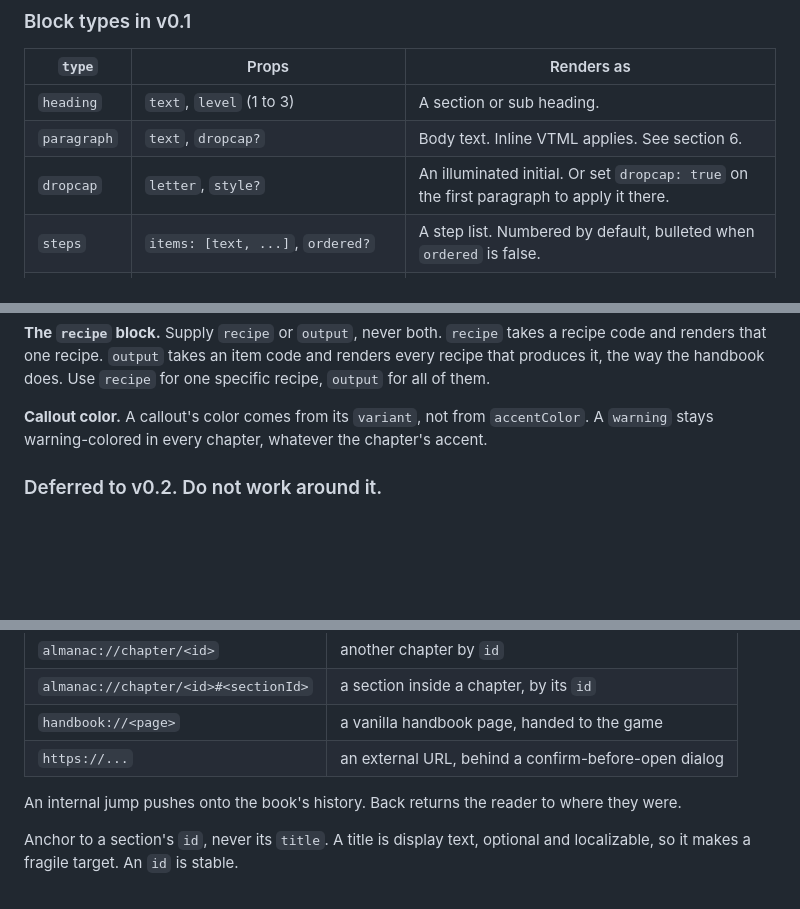
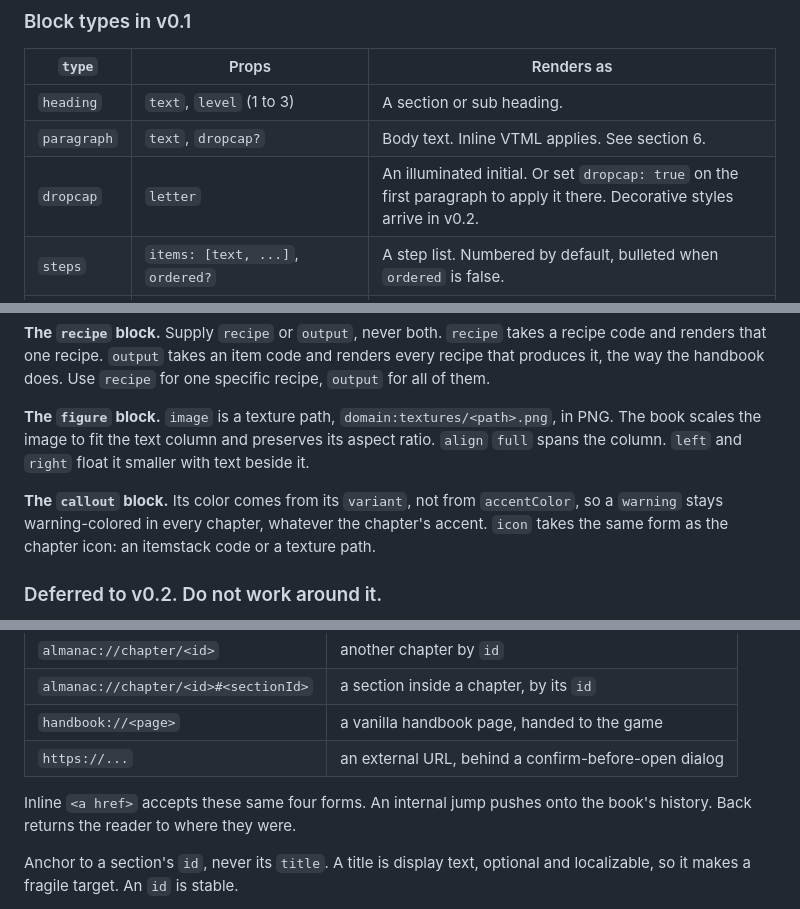
Before and after one commit to Lueken/the-almanac-illuminated, a Markdown page: docs/SCHEMA.md, 3 parts joined by grey strips. Rendered like a GitHub page; blank space fills up the shorter version.

Commit message:
schema: polish pass before posting
- document figure.image (texture path, PNG, scale-to-fit)
- drop undefined dropcap.style from v0.1 (returns in v0.2)
- demo section anchor in the example (#getting-started link)
- schemaVersion bump rule; callout.icon format; inline <a> takes the four link forms

```diff
--- a/docs/SCHEMA.md
+++ b/docs/SCHEMA.md
@@ -116,7 +118,7 @@ A block is `{ "type": "...", ...props }`. Any block may carry one common field:
 |--------|-------|------------|
 | `heading` | `text`, `level` (1 to 3) | A section or sub heading. |
 | `paragraph` | `text`, `dropcap?` | Body text. Inline VTML applies. See section 6. |
-| `dropcap` | `letter`, `style?` | An illuminated initial. Or set `dropcap: true` on the first paragraph to apply it there. |
+| `dropcap` | `letter` | An illuminated initial. Or set `dropcap: true` on the first paragraph to apply it there. Decorative styles arrive in v0.2. |
 | `steps` | `items: [text, ...]`, `ordered?` | A step list. Numbered by default, bulleted when `ordered` is false. |
 | `materials` | `items: [{ code, label?, count? }]` | A captioned itemstack grid of clickable slots. |
 | `recipe` | `recipe` or `output` | A native recipe render, reusing the handbook's own component. |
@@ -129,7 +131,9 @@ A block is `{ "type": "...", ...props }`. Any block may carry one common field:
 
 **The `recipe` block.** Supply `recipe` or `output`, never both. `recipe` takes a recipe code and renders that one recipe. `output` takes an item code and renders every recipe that produces it, the way the handbook does. Use `recipe` for one specific recipe, `output` for all of them.
 
-**Callout color.** A callout's color comes from its `variant`, not from `accentColor`. A `warning` stays warning-colored in every chapter, whatever the chapter's accent.
+**The `figure` block.** `image` is a texture path, `domain:textures/<path>.png`, in PNG. The book scales the image to fit the text column and preserves its aspect ratio. `align` `full` spans the column. `left` and `right` float it smaller with text beside it.
+
+**The `callout` block.** Its color comes from its `variant`, not from `accentColor`, so a `warning` stays warning-colored in every chapter, whatever the chapter's accent. `icon` takes the same form as the chapter icon: an itemstack code or a texture path.
 
 ### Deferred to v0.2. Do not work around it.
 
@@ -176,7 +180,7 @@ Progression Framework is never required. A guide that uses quest blocks reads fi
 | `handbook://<page>` | a vanilla handbook page, handed to the game |
 | `https://...` | an external URL, behind a confirm-before-open dialog |
 
-An internal jump pushes onto the book's history. Back returns the reader to where they were.
+Inline `<a href>` accepts these same four forms. An internal jump pushes onto the book's history. Back returns the reader to where they were.
 
 Anchor to a section's `id`, never its `title`. A title is display text, optional and localizable, so it makes a fragile target. An `id` is stable.
 
```
Also changed, not shown: other parts of docs/SCHEMA.md (+4 -0 lines).
